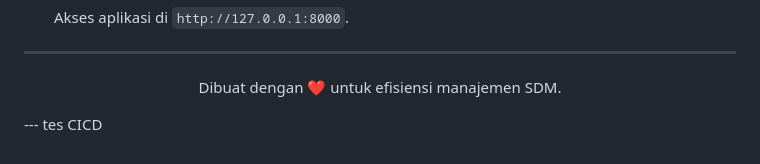
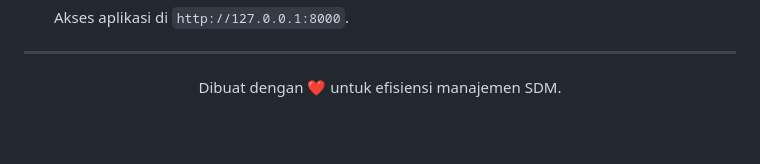
Before and after one commit to SulthanRaghib/absensi-system, a Markdown page: README.md, the part around the change. Drawn GitHub-style; blank space fills up the shorter version.

Commit message:
clear testing complete: remove test CI/CD placeholder from README

```diff
--- a/README.md
+++ b/README.md
@@ -185,5 +185,3 @@ Ikuti langkah berikut untuk menjalankan proyek di lingkungan lokal:
 <p align="center">
 Dibuat dengan ❤️ untuk efisiensi manajemen SDM.
 </p>
-
---- tes CICD
```
